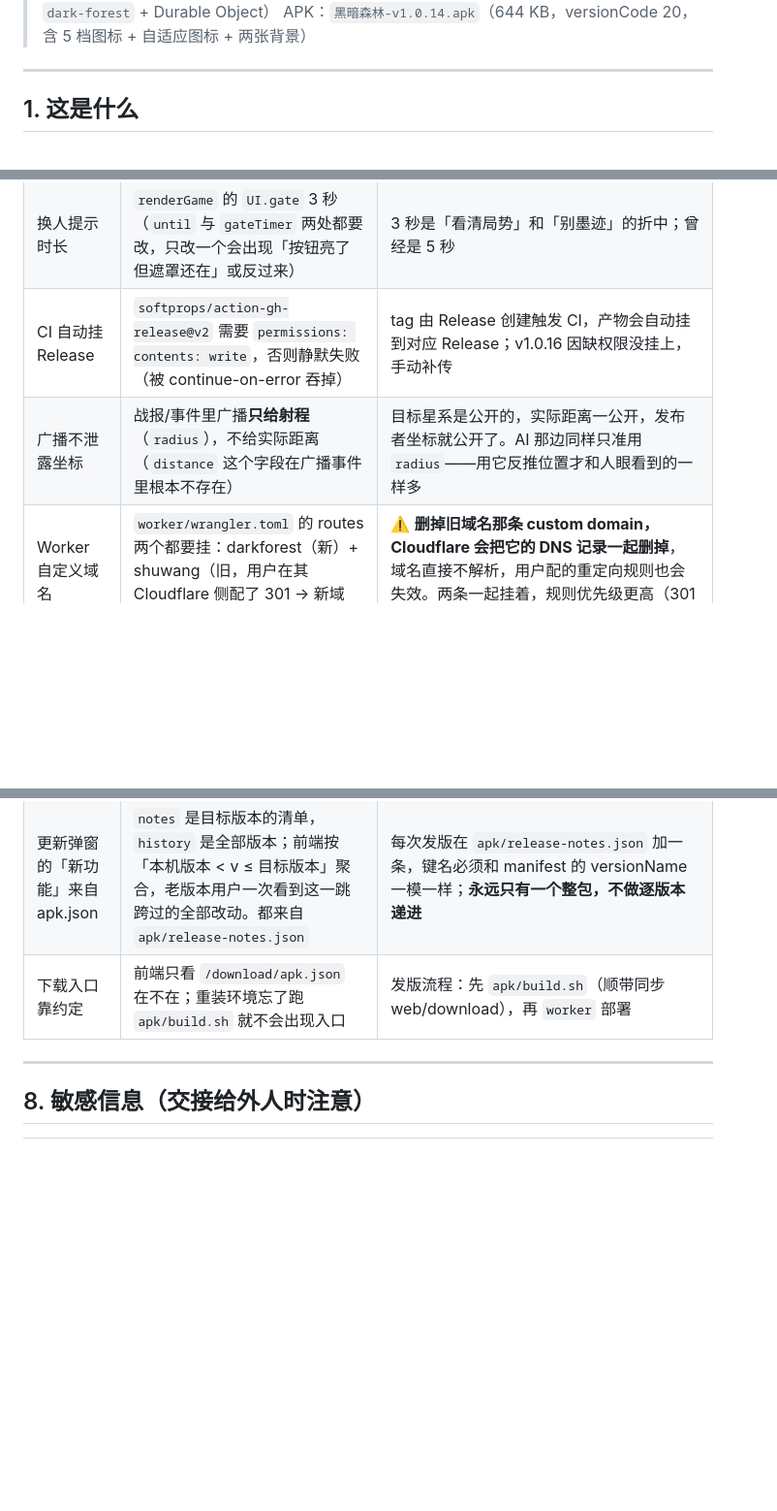
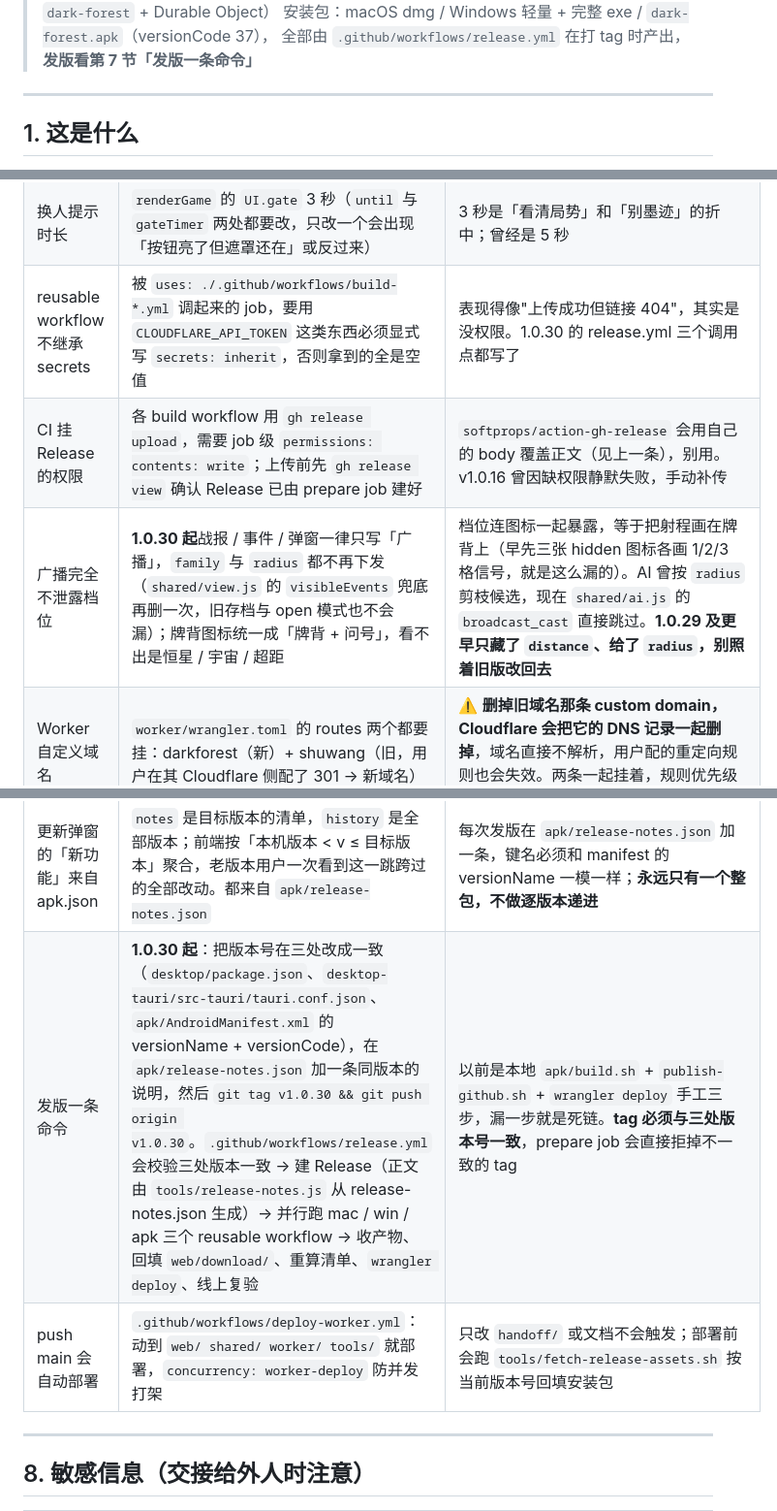
Before and after one commit to tediandeguandian/darkforest-web, a Markdown page: handoff/HANDOFF.md, 3 parts joined by grey strips. Shown at 97% size. GitHub-like rendering; blank space fills up the shorter version.

Commit message:
HANDOFF：补 tag 发版与自动部署两条流程，更正广播脱敏的描述

```diff
--- a/handoff/HANDOFF.md
+++ b/handoff/HANDOFF.md
@@ -6,5 +6,6 @@
 > 线上：<https://darkforest.dpdns.org>（Cloudflare Worker `dark-forest` + Durable Object）
-> APK：`黑暗森林-v1.0.14.apk`（644 KB，versionCode 20，含 5 档图标 + 自适应图标 + 两张背景）
+> 安装包：macOS dmg / Windows 轻量 + 完整 exe / `dark-forest.apk`（versionCode 37），
+> 全部由 `.github/workflows/release.yml` 在打 tag 时产出，**发版看第 7 节「发版一条命令」**
 
 ---
 
@@ -232,13 +233,15 @@ Node、Durable Object、浏览器 WebView 共用同一份 `rules.js`。不要在
 | 下载入口聚合 | 入口页只画一个「下载客户端」按钮，平台选项在应用内弹层里 | 三行下载条会把入口页撑出屏幕（用户反馈过） |
 | CI 挂 Release 用 `gh release upload` | **不要**用 `softprops/action-gh-release` | 它会用自己的 body 覆盖 release 正文，把发版时写好的"本版改动"冲掉（v1.0.17/18 就被冲掉了，已补回） |
 | 换人提示时长 | `renderGame` 的 `UI.gate` 3 秒（`until` 与 `gateTimer` 两处都要改，只改一个会出现「按钮亮了但遮罩还在」或反过来） | 3 秒是「看清局势」和「别墨迹」的折中；曾经是 5 秒 |\n| 光速飞船可弃置 | `renderHand` 的点牌回调对 `def.escape` 只挡「出」不挡「选」——选中后「出牌」按钮恒灰（`canPlay` 里 `!selDef.escape`），「弃置」照常可用 | 留着保命是默认选择，不是强制；想换牌不该被拦住。曾经的 bug：回调直接 toast + return，连选都选不了 |\n| 联机人机思考时间 | 最少 3 秒、区间 3–10 秒。**wrangler.toml 的 `[vars]` 会覆盖代码默认值**，改线上必须两处一起改（`worker/src/index.js` + `wrangler.toml`）；本地 Node 服在 `server/server.js`；单机在 `web/js/local.js`（2.2–4.2 秒，故意比线上短） |\n| 「谁出的牌」提示 | 宽屏：从座位卡画一条贝塞尔曲线到弃牌块（`.arrow-layer`，fixed 全屏 SVG）；**窄屏（≤1100px）不画**，改在牌块上显示 `.dc-who` 出牌人名 | 窄屏布局是上下堆叠的，跨屏线会盖住星图与提示文字。归属信息由 `view.js` 的 `discardEntry.actor/actorName` 提供（本来就是公开信息） |
-| CI 自动挂 Release | `softprops/action-gh-release@v2` 需要 `permissions: contents: write`，否则静默失败（被 continue-on-error 吞掉） | tag 由 Release 创建触发 CI，产物会自动挂到对应 Release；v1.0.16 因缺权限没挂上，手动补传 |
-| 广播不泄露坐标 | 战报/事件里广播**只给射程**（`radius`），不给实际距离（`distance` 这个字段在广播事件里根本不存在） | 目标星系是公开的，实际距离一公开，发布者坐标就公开了。AI 那边同样只准用 `radius`——用它反推位置才和人眼看到的一样多 |
+| reusable workflow 不继承 secrets | 被 `uses: ./.github/workflows/build-*.yml` 调起来的 job，要用 `CLOUDFLARE_API_TOKEN` 这类东西必须显式写 `secrets: inherit`，否则拿到的全是空值 | 表现得像"上传成功但链接 404"，其实是没权限。1.0.30 的 release.yml 三个调用点都写了 |
+| CI 挂 Release 的权限 | 各 build workflow 用 `gh release upload`，需要 job 级 `permissions: contents: write`；上传前先 `gh release view` 确认 Release 已由 prepare job 建好 | `softprops/action-gh-release` 会用自己的 body 覆盖正文（见上一条），别用。v1.0.16 曾因缺权限静默失败，手动补传 |
+| 广播完全不泄露档位 | **1.0.30 起**战报 / 事件 / 弹窗一律只写「广播」，`family` 与 `radius` 都不再下发（`shared/view.js` 的 `visibleEvents` 兜底再删一次，旧存档与 open 模式也不会漏）；牌背图标统一成「牌背 + 问号」，看不出是恒星 / 宇宙 / 超距 | 档位连图标一起暴露，等于把射程画在牌背上（早先三张 hidden 图标各画 1/2/3 格信号，就是这么漏的）。AI 曾按 `radius` 剪枝候选，现在 `shared/ai.js` 的 `broadcast_cast` 直接跳过。**1.0.29 及更早只藏了 `distance`、给了 `radius`，别照着旧版改回去** |
 | Worker 自定义域名 | `worker/wrangler.toml` 的 routes 两个都要挂：darkforest（新）+ shuwang（旧，用户在其 Cloudflare 侧配了 301 → 新域名） | ⚠️ **删掉旧域名那条 custom domain，Cloudflare 会把它的 DNS 记录一起删掉**，域名直接不解析，用户配的重定向规则也会失效。两条一起挂着，规则优先级更高（301 生效），互不干扰 |
 | 桌面版下载入口 | 入口页读 `web/download/desktop.json`。**轻量版（1.5 MB）放本站 `/download/` 直链**，完整版跳 GitHub Release；`tools/publish-github.sh <仓库> <PAT> <说明> <Tauri安装包>` 第 4 个参数给了安装包就自动拷进 `web/download/` 并改成本站直链，不给就退回外链 | 105 MB 不能走 Worker 静态资源（免费额度 100 MB/文件）；1.5 MB 随便放。UI 按 URL 是不是 `http(s)://` 开头自动切换：本站直链加 `download` 属性、箭头 ↓；外链 `target=_blank`、箭头 ↗ |
 | 域名迁移 | 1.0.14 起 `DF_SERVER` 全部指向 **darkforest.dpdns.org**；`shuwang.dpdns.org` 仍挂在同一个 Worker 上（老安装包里烙的是旧地址，删了它们就没法更新），两个自定义域名都写在 `worker/wrangler.toml` 的 routes 里 |
 | 更新弹窗的「新功能」来自 apk.json | `notes` 是目标版本的清单，`history` 是全部版本；前端按「本机版本 < v ≤ 目标版本」聚合，老版本用户一次看到这一跳跨过的全部改动。都来自 `apk/release-notes.json` | 每次发版在 `apk/release-notes.json` 加一条，键名必须和 manifest 的 versionName 一模一样；**永远只有一个整包，不做逐版本递进** |
-| 下载入口靠约定 | 前端只看 `/download/apk.json` 在不在；重装环境忘了跑 `apk/build.sh` 就不会出现入口 | 发版流程：先 `apk/build.sh`（顺带同步 web/download），再 `worker` 部署 |
+| 发版一条命令 | **1.0.30 起**：把版本号在三处改成一致（`desktop/package.json`、`desktop-tauri/src-tauri/tauri.conf.json`、`apk/AndroidManifest.xml` 的 versionName + versionCode），在 `apk/release-notes.json` 加一条同版本的说明，然后 `git tag v1.0.30 && git push origin v1.0.30`。`.github/workflows/release.yml` 会校验三处版本一致 → 建 Release（正文由 `tools/release-notes.js` 从 release-notes.json 生成）→ 并行跑 mac / win / apk 三个 reusable workflow → 收产物、回填 `web/download/`、重算清单、`wrangler deploy`、线上复验 | 以前是本地 `apk/build.sh` + `publish-github.sh` + `wrangler deploy` 手工三步，漏一步就是死链。**tag 必须与三处版本号一致**，prepare job 会直接拒掉不一致的 tag |
+| push main 会自动部署 | `.github/workflows/deploy-worker.yml`：动到 `web/ shared/ worker/ tools/` 就部署，`concurrency: worker-deploy` 防并发打架 | 只改 `handoff/` 或文档不会触发；部署前会跑 `tools/fetch-release-assets.sh` 按当前版本号回填安装包 |
 
 ---
 
```
Also changed, not shown: other parts of handoff/HANDOFF.md (+3 -2 lines).
